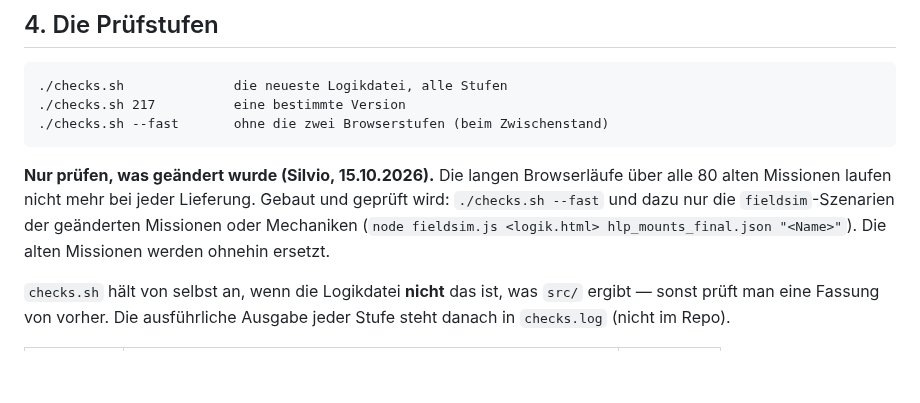
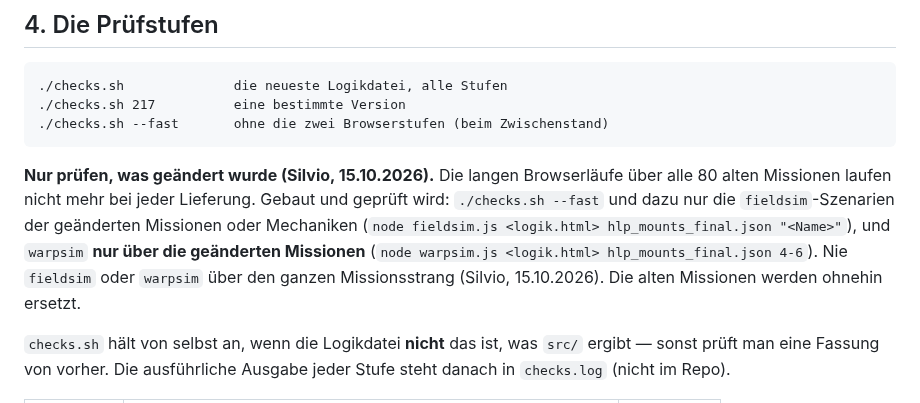
Before and after one commit to Belisarius7487/fs3, a Markdown page: CLAUDE.md, the part around the change. Rendered like a GitHub page; blank space fills up the shorter version.

Commit message:
CLAUDE.md: run fieldsim and warpsim only on changed missions
Co-Authored-By: Claude Opus 5.5 <noreply@anthropic.com>
Claude-Session: https://claude.ai/code/session_01LmfmN3JbqBE6NndJLj9VjL

```diff
--- a/CLAUDE.md
+++ b/CLAUDE.md
@@ -155,7 +155,10 @@ Index, den `codemap.py` aus der neuesten Logikdatei erzeugt. Der Index wird
 Browserläufe über alle 80 alten Missionen laufen nicht mehr bei jeder
 Lieferung. Gebaut und geprüft wird: `./checks.sh --fast` und dazu nur die
 `fieldsim`-Szenarien der geänderten Missionen oder Mechaniken
-(`node fieldsim.js <logik.html> hlp_mounts_final.json "<Name>"`). Die alten
+(`node fieldsim.js <logik.html> hlp_mounts_final.json "<Name>"`), und
+`warpsim` **nur über die geänderten Missionen**
+(`node warpsim.js <logik.html> hlp_mounts_final.json 4-6`). Nie `fieldsim`
+oder `warpsim` über den ganzen Missionsstrang (Silvio, 15.10.2026). Die alten
 Missionen werden ohnehin ersetzt.
 
 `checks.sh` hält von selbst an, wenn die Logikdatei **nicht** das ist, was
```
